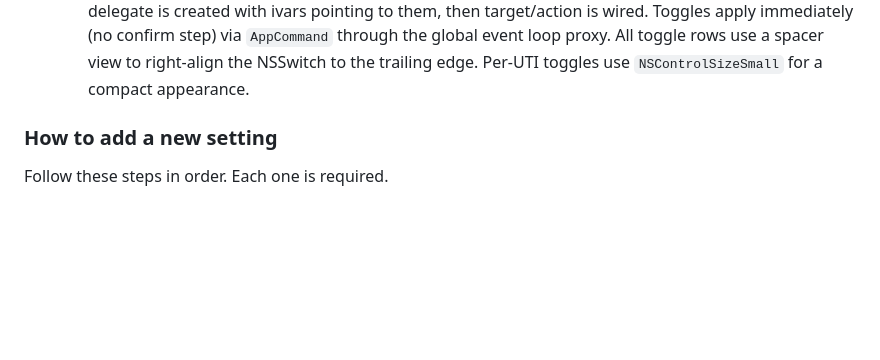
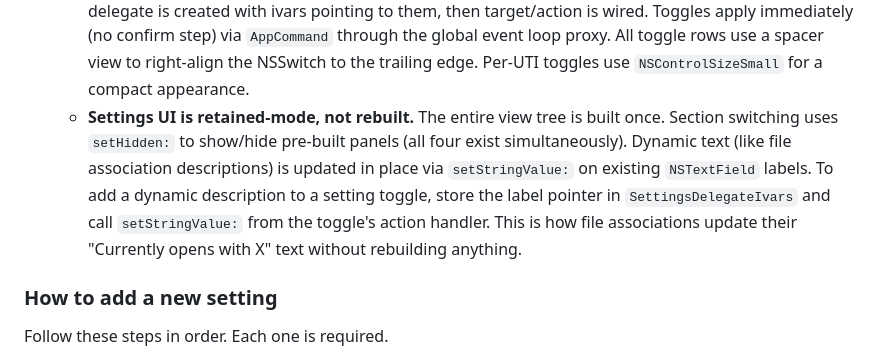
Before and after one commit to vdavid/prvw, a Markdown page: apps/desktop/CLAUDE.md, the part around the change. Rendered like a GitHub page; blank space fills up the shorter version.

Commit message:
Docs: Settings UI info

```diff
--- a/apps/desktop/CLAUDE.md
+++ b/apps/desktop/CLAUDE.md
@@ -91,6 +91,12 @@ The app struct implements `winit::application::ApplicationHandler`. The event lo
       target/action is wired. Toggles apply immediately (no confirm step) via `AppCommand` through the global event
       loop proxy. All toggle rows use a spacer view to right-align the NSSwitch to the trailing edge. Per-UTI toggles
       use `NSControlSizeSmall` for a compact appearance.
+    - **Settings UI is retained-mode, not rebuilt.** The entire view tree is built once. Section switching uses
+      `setHidden:` to show/hide pre-built panels (all four exist simultaneously). Dynamic text (like file association
+      descriptions) is updated in place via `setStringValue:` on existing `NSTextField` labels. To add a dynamic
+      description to a setting toggle, store the label pointer in `SettingsDelegateIvars` and call `setStringValue:`
+      from the toggle's action handler. This is how file associations update their "Currently opens with X" text
+      without rebuilding anything.
 
 ### How to add a new setting
 
```
